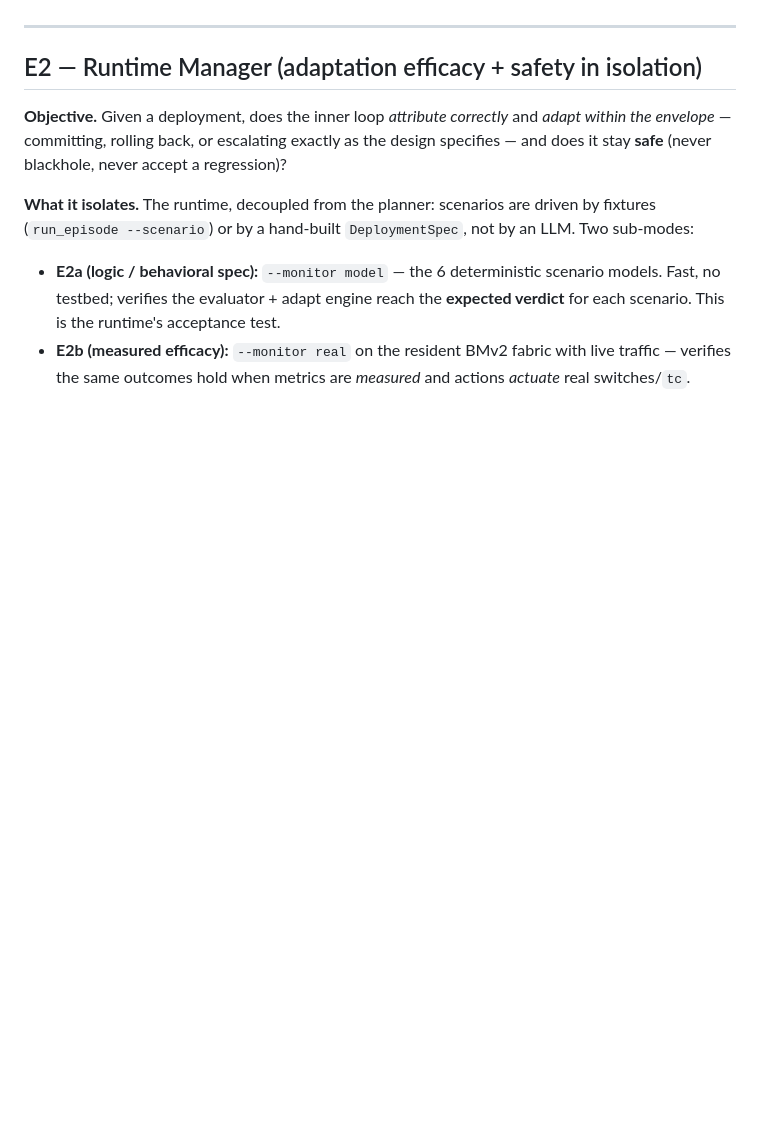
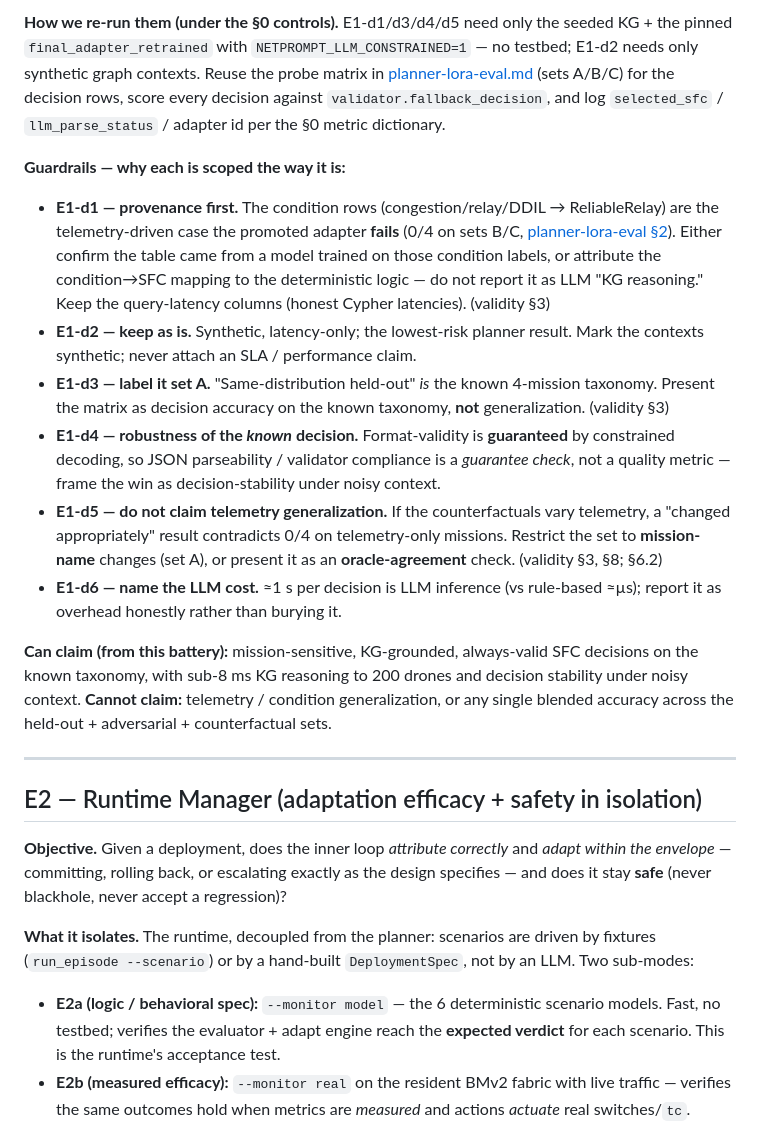
Before and after one commit to BishwasWagle/netprompt-v2, a Markdown page: docs/design/experiment-design.md, the part around one of its changes. Rendered like a GitHub page; blank space fills up the shorter version.

Commit message:
Experiment design and recommended edits.

```diff
--- a/docs/design/experiment-design.md
+++ b/docs/design/experiment-design.md
@@ -109,3 +127,36 @@ See §6.1 for the guardrails and §6 for the values we do *not* import.
+**How we re-run them (under the §0 controls).** E1-d1/d3/d4/d5 need only the seeded KG +
+the pinned `final_adapter_retrained` with `NETPROMPT_LLM_CONSTRAINED=1` — no testbed; E1-d2
+needs only synthetic graph contexts. Reuse the probe matrix in
+[planner-lora-eval.md](../planner/planner-lora-eval.md) (sets A/B/C) for the decision rows,
+score every decision against `validator.fallback_decision`, and log `selected_sfc` /
+`llm_parse_status` / adapter id per the §0 metric dictionary.
+
+**Guardrails — why each is scoped the way it is:**
+- **E1-d1 — provenance first.** The condition rows (congestion/relay/DDIL → ReliableRelay)
+  are the telemetry-driven case the promoted adapter **fails** (0/4 on sets B/C,
+  [planner-lora-eval §2](../planner/planner-lora-eval.md)). Either confirm the table came
+  from a model trained on those condition labels, or attribute the condition→SFC mapping to
+  the deterministic logic — do not report it as LLM "KG reasoning." Keep the query-latency
+  columns (honest Cypher latencies). (validity §3)
+- **E1-d2 — keep as is.** Synthetic, latency-only; the lowest-risk planner result. Mark the
+  contexts synthetic; never attach an SLA / performance claim.
+- **E1-d3 — label it set A.** "Same-distribution held-out" *is* the known 4-mission
+  taxonomy. Present the matrix as decision accuracy on the known taxonomy, **not**
+  generalization. (validity §3)
+- **E1-d4 — robustness of the *known* decision.** Format-validity is **guaranteed** by
+  constrained decoding, so JSON parseability / validator compliance is a *guarantee check*,
+  not a quality metric — frame the win as decision-stability under noisy context.
+- **E1-d5 — do not claim telemetry generalization.** If the counterfactuals vary telemetry,
+  a "changed appropriately" result contradicts 0/4 on telemetry-only missions. Restrict the
+  set to **mission-name** changes (set A), or present it as an **oracle-agreement** check.
+  (validity §3, §8; §6.2)
+- **E1-d6 — name the LLM cost.** ≈1 s per decision is LLM inference (vs rule-based ≈µs);
+  report it as overhead honestly rather than burying it.
+
+**Can claim (from this battery):** mission-sensitive, KG-grounded, always-valid SFC
+decisions on the known taxonomy, with sub-8 ms KG reasoning to 200 drones and decision
+stability under noisy context. **Cannot claim:** telemetry / condition generalization, or
+any single blended accuracy across the held-out + adversarial + counterfactual sets.
 
 ---
 
```
Also changed, not shown: other parts of docs/design/experiment-design.md (+25 -7 lines).
